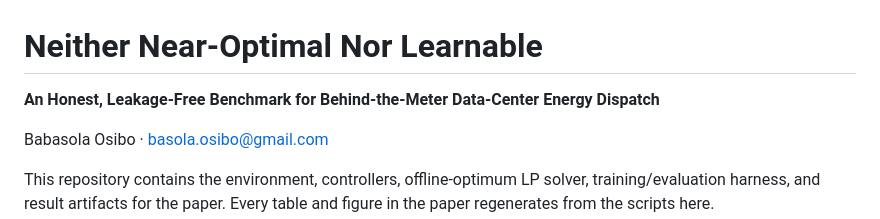
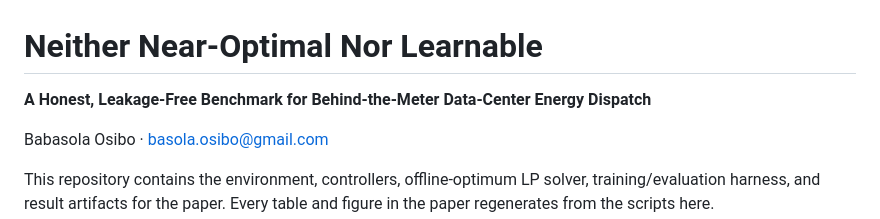
Before and after one commit to dev1-osibo/neither-near-optimal-nor-learnable, a Markdown page: README.md, the part around the change. Rendered like a GitHub page.

Commit message:
Fix typo in project title in README.md

```diff
--- a/README.md
+++ b/README.md
@@ -1,6 +1,6 @@
 # Neither Near-Optimal Nor Learnable
 
-**An Honest, Leakage-Free Benchmark for Behind-the-Meter Data-Center Energy Dispatch**
+**A Honest, Leakage-Free Benchmark for Behind-the-Meter Data-Center Energy Dispatch**
 
 Babasola Osibo · basola.osibo@gmail.com
 
```
